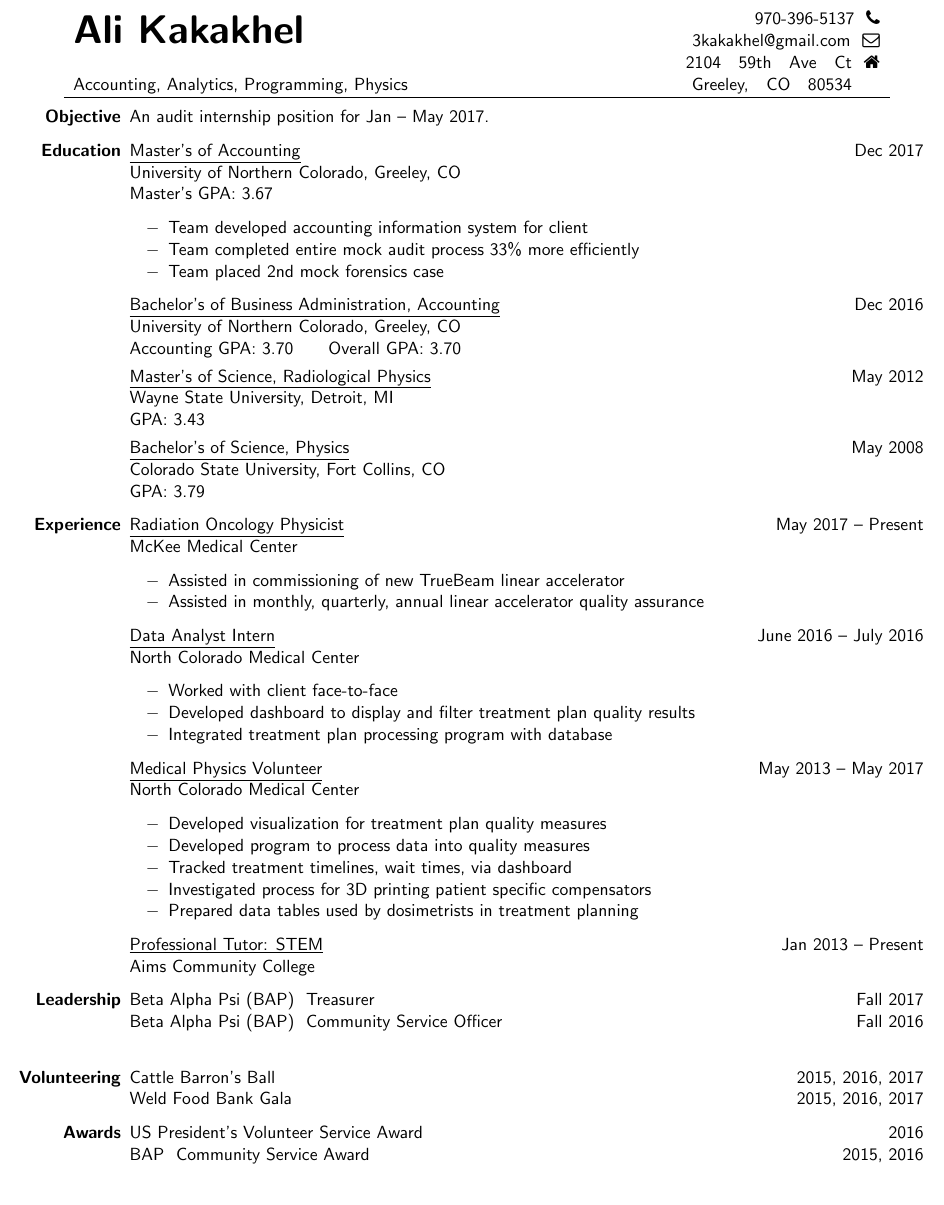
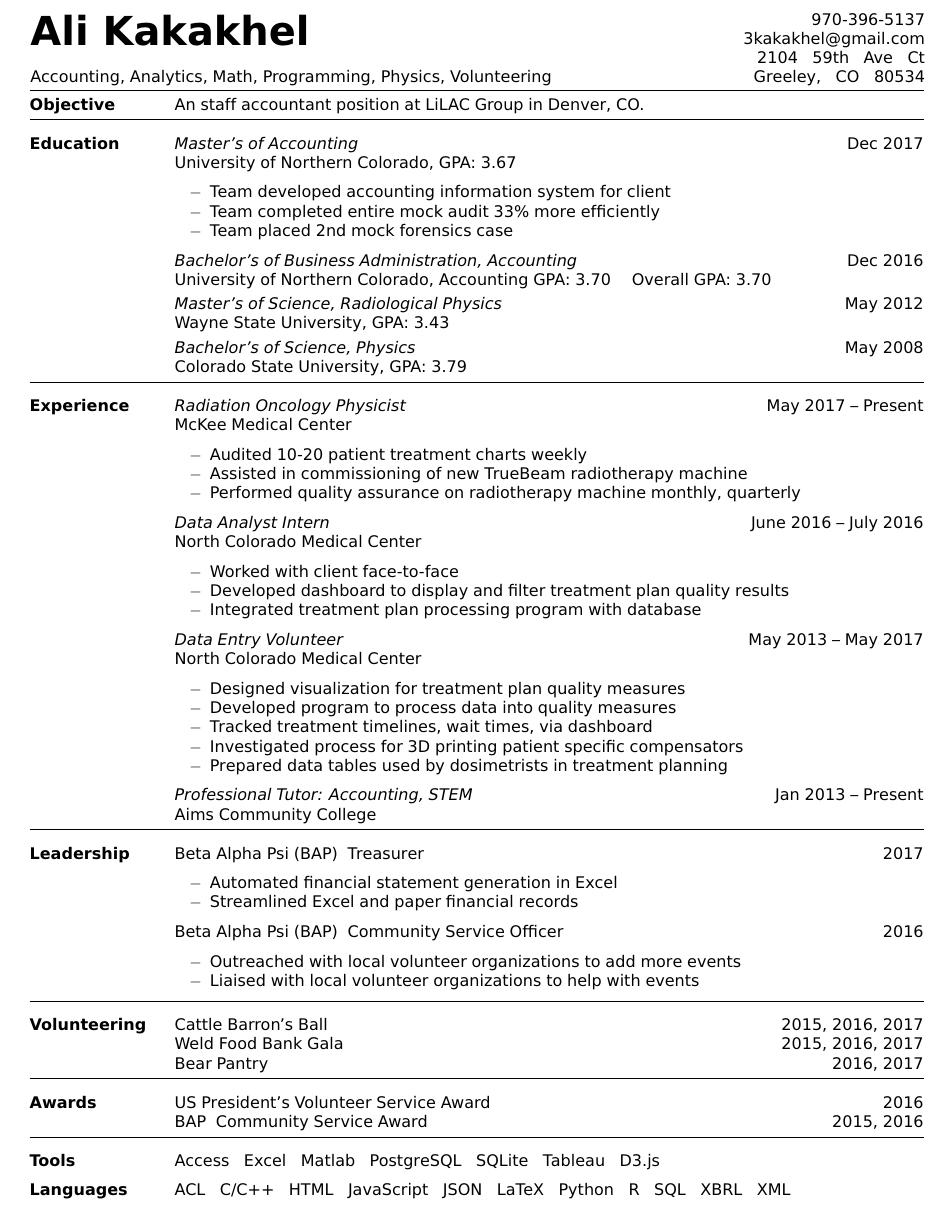
Before and after one commit to 3kakakhel/resume-accounting-latex, a LaTeX CV (Resume-Kakakhel-Accounting.tex): part of the page, cut at the place of the change. Compiled offline with pdfLaTeX.

Commit message:
Minor style change.
Add lines to separate each section.
Swap underlines back to italics.

```diff
--- a/Resume-Kakakhel-Accounting.tex
+++ b/Resume-Kakakhel-Accounting.tex
@@ -17,52 +18,60 @@
 %
 % Header
 %
-\begin{center}
+\hspace{-.8cm}
 \begin{tabular}{lr}
-\multirow{2}{13cm}{\Huge\bfseries Ali Kakakhel} & 970-396-5137                    \  \faPhone     \\
-                                                & 3kakakhel@gmail.com             \  \faEnvelopeO  \\
-                                                & 2104\ \ \ 59th\ \ \ Ave\ \ \ Ct \  \faHome      \\
-Accounting, Analytics, Programming, Physics     & Greeley,\ \ \ CO\ \ \ 80534     \  \color{white}{\faHome}      \\
-\hline
+\multirow{2}{15.2cm}{\Huge\bfseries Ali Kakakhel}              & 970-396-5137                    \\
+                                                                & 3kakakhel@gmail.com             \\
+                                                                & 2104\ \ \ 59th\ \ \ Ave\ \ \ Ct \\
+Accounting, Analytics, Math, Programming, Physics, Volunteering & Greeley,\ \ \ CO\ \ \ 80534     \\
+% \hline
 \end{tabular}
-\end{center}
+\rule{196mm}{0.5pt}
+% {\color{midgray}\rule{196mm}{0.5pt}}
 
 %
-% Main Section
+% Body
 %
-\begin{description}[leftmargin=!,labelwidth=2cm,align=right]
+\begin{description}[leftmargin=!,labelwidth=3cm,align=left,itemsep=-9px,partopsep=-5px]
+
+%
+% Objective
+%
 \item[Objective]
-    An audit internship position for Jan -- May 2017.
-
+    An staff accountant position at LiLAC Group in Denver, CO.
+\item[\rule{196mm}{0.5pt}]
+%
+% Education
+%
 \item[Education]
-    \underline{Master's of Accounting} \hfill Dec 2017\\
-    University of Northern Colorado, Greeley, CO\\
-    Master's GPA: 3.67
-    \begin{itemize}[rightmargin=2cm,noitemsep]
+    \textit{Master's of Accounting} \hfill Dec 2017\\
+    University of Northern Colorado, GPA: 3.67
+    \begin{itemize}[rightmargin=2cm,noitemsep]%,topsep=-3px]
         \item Team developed accounting information system for client
-        \item Team completed entire mock audit process 33\% more efficiently
+        \item Team completed entire mock audit 33\% more efficiently
         \item Team placed 2nd mock forensics case
         % \item Completed partnership tax return
     \end{itemize}
 
-    \underline{Bachelor's of Business Administration, Accounting} \hfill Dec 2016\\
-    University of Northern Colorado, Greeley, CO\\
-    Accounting GPA: 3.70 \quad\ \  Overall GPA: 3.70
+    \textit{Bachelor's of Business Administration, Accounting} \hfill Dec 2016\\
+    University of Northern Colorado, Accounting GPA: 3.70 \quad Overall GPA: 3.70
 
-    \underline{Master's of Science, Radiological Physics} \hfill May 2012\\
-    Wayne State University, Detroit, MI\\
-    GPA: 3.43
+    \textit{Master's of Science, Radiological Physics} \hfill May 2012\\
+    Wayne State University, GPA: 3.43
 
-    \underline{Bachelor's of Science, Physics} \hfill May 2008\\
-    Colorado State University, Fort Collins, CO \\
-    GPA: 3.79
-
+    \textit{Bachelor's of Science, Physics} \hfill May 2008\\
+    Colorado State University, GPA: 3.79
+\item[\rule{196mm}{0.5pt}]
+%
+% Experience
+%
 \item[Experience]
-    \underline{Radiation Oncology Physicist} \hfill May 2017 -- Present\\
+    \textit{Radiation Oncology Physicist} \hfill May 2017 -- Present\\
     McKee Medical Center
-    \begin{itemize}[rightmargin=2cm,noitemsep]
-        \item Assisted in commissioning of new TrueBeam linear accelerator
-        \item Assisted in monthly, quarterly, annual linear accelerator quality assurance
+    \begin{itemize}[rightmargin=2cm,noitemsep]%,topsep=-3px]
+        \item Audited 10-20 patient treatment charts weekly
+        \item Assisted in commissioning of new TrueBeam radiotherapy machine
+        \item Performed quality assurance on radiotherapy machine monthly, quarterly%, annually
         % \item Provided needed flexibility at busiest times
         % \item Developed visualization for treatment plan quality measures
         % \item Developed program to process data into quality measures
@@ -71,48 +80,70 @@ Accounting, Analytics, Programming, Physics     & Greeley,\ \ \ CO\ \ \ 80534
         % \item Prepared data tables used by dosimetrists in treatment planning
     \end{itemize}
 
-    \underline{Data Analyst Intern} \hfill June 2016 -- July 2016\\
+    \textit{Data Analyst Intern} \hfill June 2016 -- July 2016\\
     North Colorado Medical Center
-    \begin{itemize}[rightmargin=2cm,noitemsep]
+    \begin{itemize}[rightmargin=2cm,noitemsep]%,topsep=-3px]
         \item Worked with client face-to-face
         \item Developed dashboard to display and filter treatment plan quality results
         \item Integrated treatment plan processing program with database
     \end{itemize}
 
-    \underline{Medical Physics Volunteer} \hfill May 2013 -- May 2017\\
+    \textit{Data Entry Volunteer} \hfill May 2013 -- May 2017\\
     North Colorado Medical Center
-    \begin{itemize}[rightmargin=2cm,noitemsep]
-        \item Developed visualization for treatment plan quality measures
+    \begin{itemize}[rightmargin=2cm,noitemsep]%,topsep=-3px]
+        \item Designed visualization for treatment plan quality measures
         \item Developed program to process data into quality measures
         \item Tracked treatment timelines, wait times, via dashboard
         \item Investigated process for 3D printing patient specific compensators
         \item Prepared data tables used by dosimetrists in treatment planning
     \end{itemize}
 
-    \underline{Professional Tutor: STEM} \hfill Jan 2013 -- Present\\
+    \textit{Professional Tutor: Accounting, STEM} \hfill Jan 2013 -- Present\\
     Aims Community College
-
+\item[\rule{196mm}{0.5pt}]
+%
+% Leadership
+%
 \item[Leadership]
-    Beta Alpha Psi (BAP)\ \ Treasurer \hfill Fall 2017\\
-    Beta Alpha Psi (BAP)\ \ Community Service Officer \hfill Fall 2016\\
+    Beta Alpha Psi (BAP)\ \ Treasurer \hfill 2017
+    \begin{itemize}[rightmargin=2cm,noitemsep]%,topsep=-3px]
+        \item Automated financial statement generation in Excel
+        \item Streamlined Excel and paper financial records
+    \end{itemize}
+    Beta Alpha Psi (BAP)\ \ Community Service Officer \hfill 2016
+    \begin{itemize}[rightmargin=2cm,noitemsep]%,topsep=-3px]
+        \item Outreached with local volunteer organizations to add more events
+        \item Liaised with local volunteer organizations to help with events
+    \end{itemize}
     % Society of Physics Students\ \ Vice-President \hfill Fall 2007
-
+\item[\rule{196mm}{0.5pt}]
+%
+% Volunteering
+%
 \item[Volunteering]
 	% TCR Soup Supper Fundraiser \hfill 2017\\
 	% VITA Volunteer \hfill 2016\\
 	Cattle Barron's Ball \hfill 2015, 2016, 2017\\
-	Weld Food Bank Gala \hfill 2015, 2016, 2017
+	Weld Food Bank Gala  \hfill 2015, 2016, 2017\\
+	Bear Pantry	         \hfill       2016, 2017
 	% Medical Physics Volunteer \hfill 2013 -- 2017
-
+\item[\rule{196mm}{0.5pt}]
+%
+% Awards
+%
 \item[Awards]
     US President's Volunteer Service Award \hfill 2016\\
-    BAP\ \ Community Service Award \hfill 2015, 2016\\
+    BAP\ \ Community Service Award \hfill 2015, 2016
+\item[\rule{196mm}{0.5pt}]
+%
+% Tools
+% Languages
+%
+\item[Tools]
+    Access\ \ \ Excel\ \ \ Matlab\ \ \ PostgreSQL\ \ \ SQLite\ \ \ Tableau\ \ \ D3.js\\
 
-% \item[Tools]
-%     Access\ \ \ Excel\ \ \ Matlab\ \ \ PostgreSQL\ \ \ SQLite\ \ \ Tableau\ \ \ D3.js
-
-% \item[Languages]
-%     ACL\ \ \ C/C++\ \ \ HTML\ \ \ JavaScript\ \ \ JSON\ \ \ Python\ \ \ R\ \ \ SQL\ \ \ XBRL\ \ \ XML\\
+\item[Languages]
+    ACL\ \ \ C/C++\ \ \ HTML\ \ \ JavaScript\ \ \ JSON\ \ \ LaTeX\ \ \ Python\ \ \ R\ \ \ SQL\ \ \ XBRL\ \ \ XML
 
 % \item[Productivity]
 % Microsoft Office, LibreOffice\\
```
Also changed, not shown: Resume-Kakakhel-Accounting.tex (11 more changed lines).
